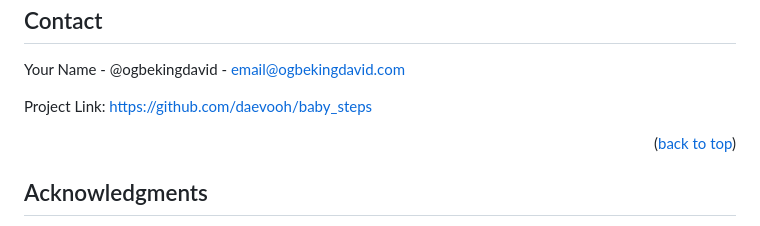
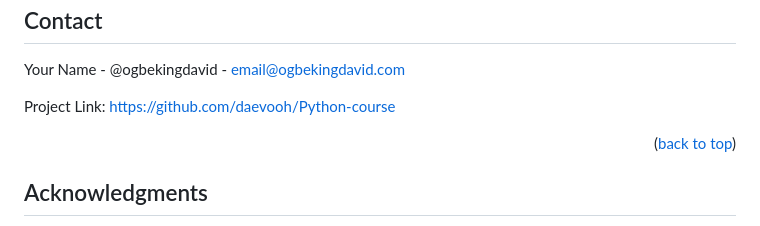
Before and after one commit to daevooh/Python-course, a Markdown page: README.md, the part around one of its changes. GitHub-like rendering.

```diff
--- a/README.md
+++ b/README.md
@@ -184,7 +184,7 @@ Follow these steps to clone the Python course repository to your local system:
 
 Your Name - @ogbekingdavid - email@ogbekingdavid.com
 
-Project Link: https://github.com/daevooh/baby_steps
+Project Link: https://github.com/daevooh/Python-course
 
 <p align="right">(<a href="#readme-top">back to top</a>)</p>
 
```
Also changed, not shown: other parts of README.md (+4 -4 lines).
